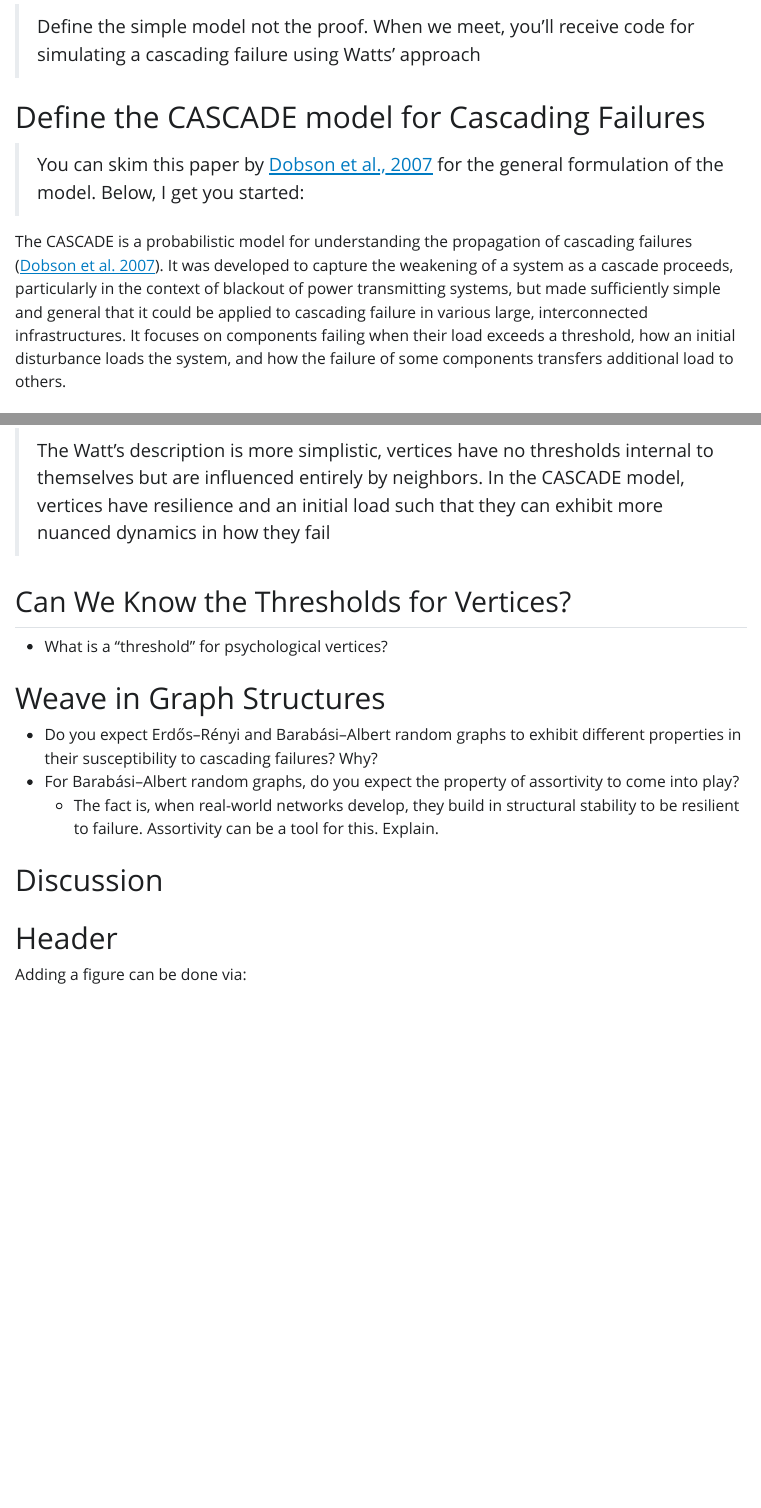
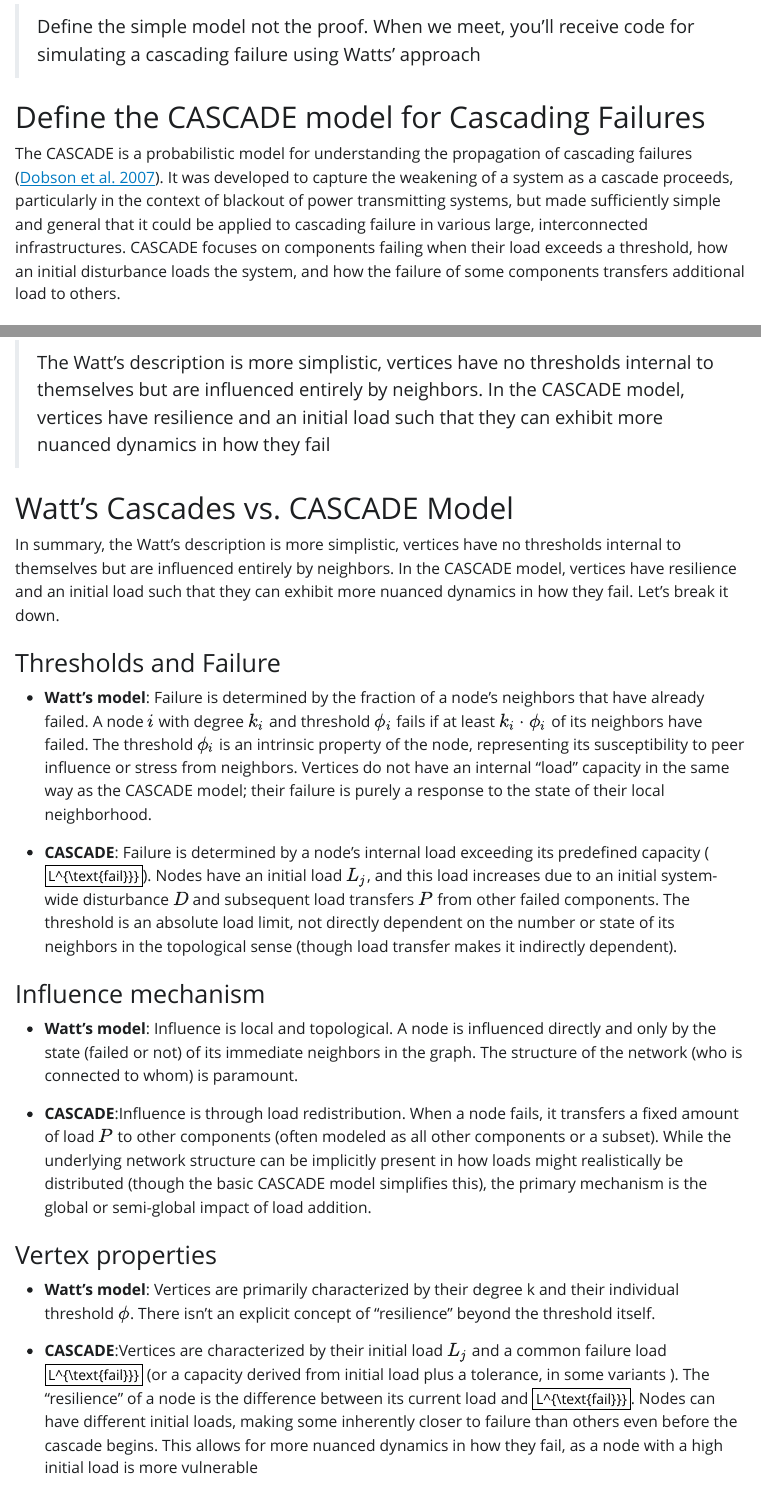
Before and after one commit to aginiguez19/cascading_failures, a Quarto document (01_lecture.qmd): the page in a window 1100 px wide, from 2840 px down, and a second part further down, joined at a grey line. The pictures show the output file 01_lecture.html that the author committed with the source, opened offline; Quarto's library style sheets are replaced by a plain one without menus.

Commit message:
cascade vs watts

```diff
--- a/01_lecture.qmd
+++ b/01_lecture.qmd
@@ -64,9 +64,7 @@ A group of students are running experiments and simulations in their respective
 
 # Define the CASCADE model for Cascading Failures
 
-> You can skim this paper by [Dobson et al., 2007](https://pubs.aip.org/aip/cha/article/17/2/026103/934765) for the general formulation of the model. Below, I get you started:
-
-The CASCADE is a probabilistic model for understanding the propagation of cascading failures [@dobson2007caijons]. It was developed to capture the weakening of a system as a cascade proceeds, particularly in the context of blackout of power transmitting systems, but made sufficiently simple and general that it could be applied to cascading failure in various large, interconnected infrastructures. It focuses on components failing when their load exceeds a threshold, how an initial disturbance loads the system, and how the failure of some components transfers additional load to others.
+The CASCADE is a probabilistic model for understanding the propagation of cascading failures [@dobson2007caijons]. It was developed to capture the weakening of a system as a cascade proceeds, particularly in the context of blackout of power transmitting systems, but made sufficiently simple and general that it could be applied to cascading failure in various large, interconnected infrastructures. CASCADE focuses on components failing when their load exceeds a threshold, how an initial disturbance loads the system, and how the failure of some components transfers additional load to others.
 
 ## Formal definition of the CASCADE model:
 
@@ -114,3 +112,25 @@ $$
 
 > The Watt's description is more simplistic, vertices have no thresholds internal to themselves but are influenced entirely by neighbors. In the CASCADE model, vertices have resilience and an initial load such that they can exhibit more nuanced dynamics in how they fail
 
+# Watt's Cascades vs. CASCADE Model
+
+In summary, the Watt's description is more simplistic, vertices have no thresholds internal to themselves but are influenced entirely by neighbors. In the CASCADE model, vertices have resilience and an initial load such that they can exhibit more nuanced dynamics in how they fail. Let's break it down.
+
+### Thresholds and Failure
+
+- **Watt's model**: Failure is determined by the fraction of a node's neighbors that have already failed. A node $i$ with degree $k_i$ and threshold $\phi_i$ fails if at least $k_i \cdot \phi_i$ of its neighbors have failed. The threshold $\phi_i$ is an intrinsic property of the node, representing its susceptibility to peer influence or stress from neighbors. Vertices do not have an internal "load" capacity in the same way as the CASCADE model; their failure is purely a response to the state of their local neighborhood.
+
+- **CASCADE**: Failure is determined by a node's internal load exceeding its predefined capacity ($L^{\text{fail}}}$). Nodes have an initial load $L_j$, and this load increases due to an initial system-wide disturbance $D$ and subsequent load transfers $P$ from other failed components. The threshold is an absolute load limit, not directly dependent on the number or state of its neighbors in the topological sense (though load transfer makes it indirectly dependent).
+
+### Influence mechanism
+
+- **Watt's model**: Influence is local and topological. A node is influenced directly and only by the state (failed or not) of its immediate neighbors in the graph. The structure of the network (who is connected to whom) is paramount.
+
+- **CASCADE**:Influence is through load redistribution. When a node fails, it transfers a fixed amount of load $P$ to other components (often modeled as all other components or a subset). While the underlying network structure can be implicitly present in how loads might realistically be distributed (though the basic CASCADE model simplifies this), the primary mechanism is the global or semi-global impact of load addition.
+
+### Vertex properties
+
+
+- **Watt's model**: Vertices are primarily characterized by their degree k and their individual threshold $\phi$. There isn't an explicit concept of "resilience" beyond the threshold itself.
+
+- **CASCADE**:Vertices are characterized by their initial load $L_j$ and a common failure load $L^{\text{fail}}$ (or a capacity derived from initial load plus a tolerance, in some variants ). The "resilience" of a node is the difference between its current load and $L^{\text{fail}}$. Nodes can have different initial loads, making some inherently closer to failure than others even before the cascade begins. This allows for more nuanced dynamics in how they fail, as a node with a high initial load is more vulnerable.
```
Also changed, not shown: 01_lecture.html, 01_lecture.qmd (15 more changed lines).
